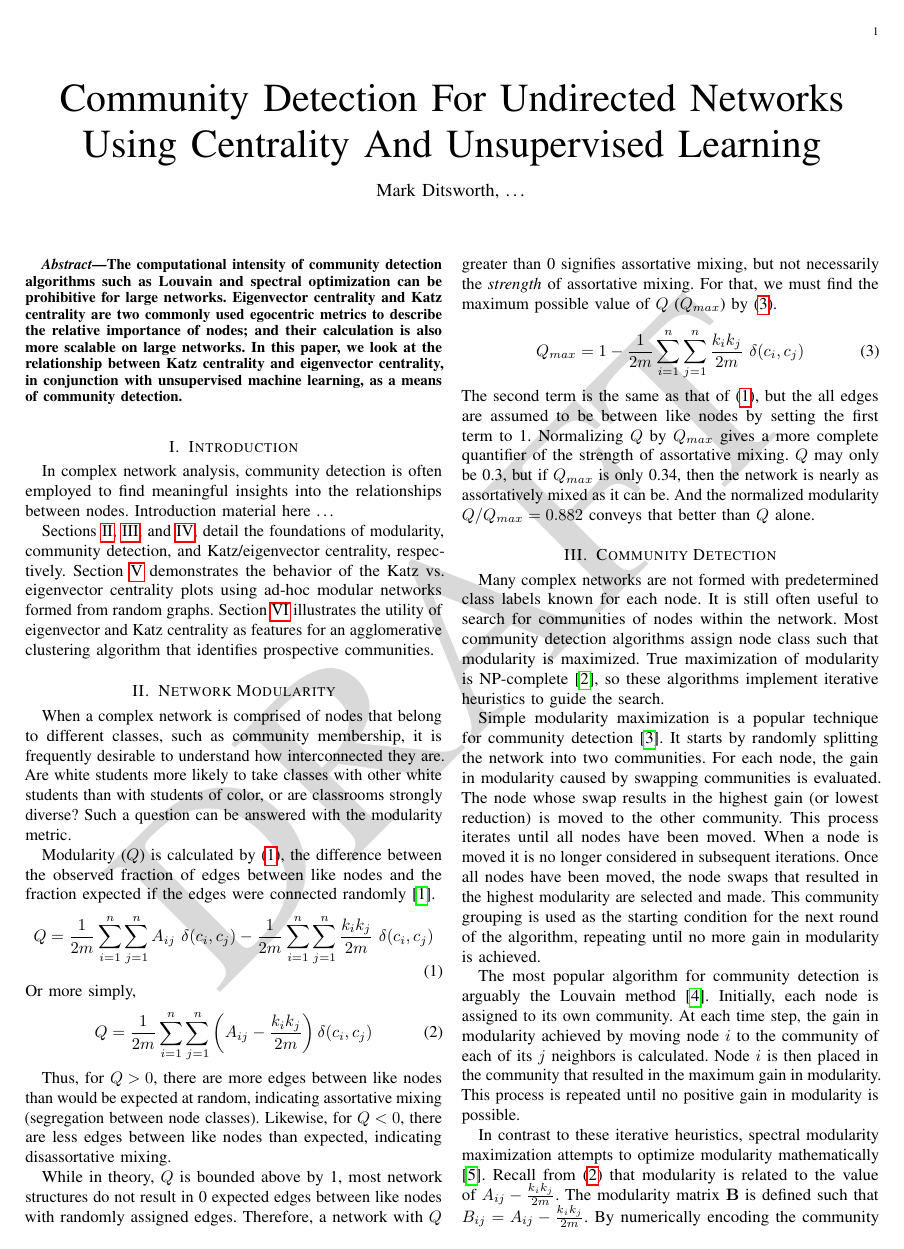
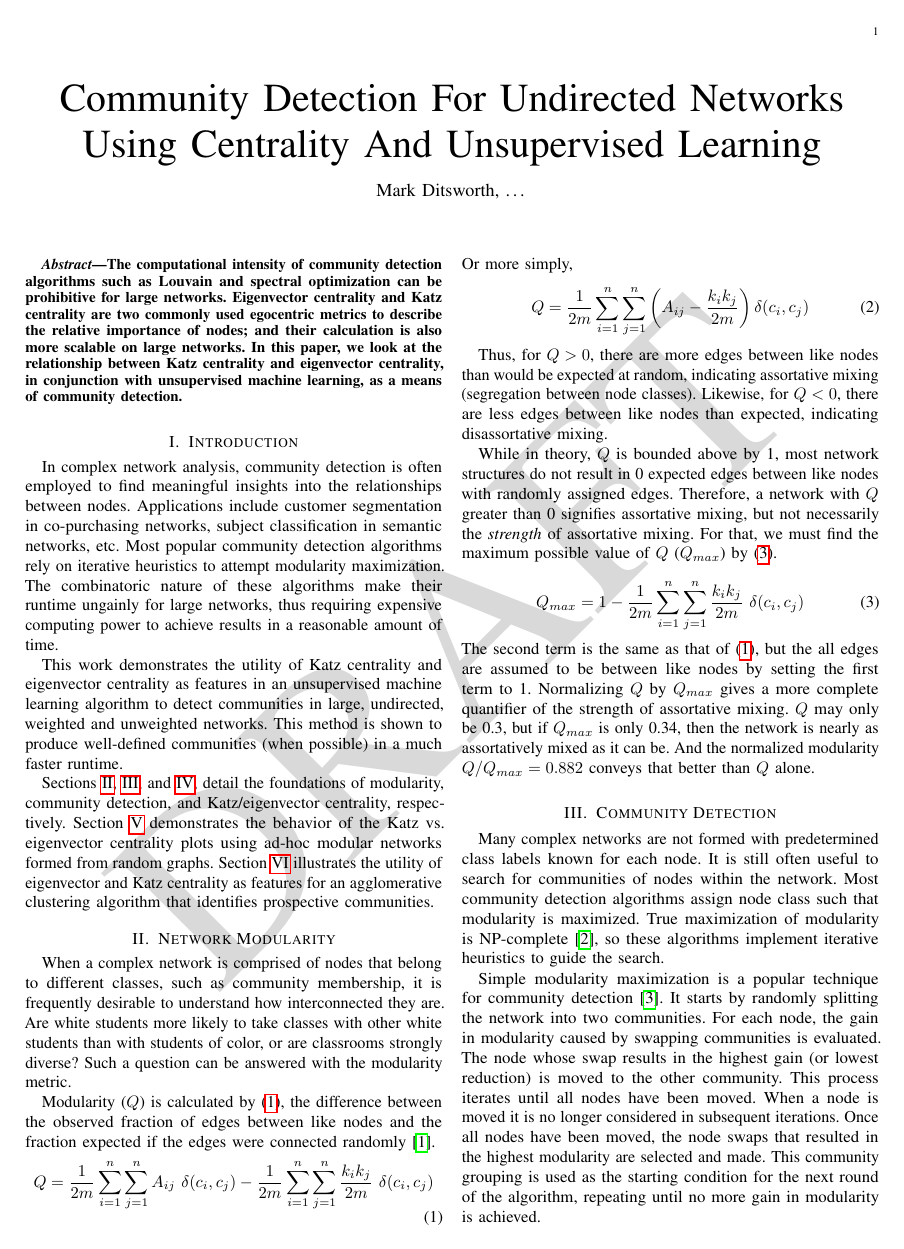
Before and after one commit to markditsworth/ModularityStudy, a LaTeX paper (paper/document.tex): page 1 of 6. Compiled offline with pdfLaTeX; a missing font is replaced by an installed copy or a similar font; a LaTeX package or settings file that is missing is left out.

Commit message:
added introduction

```diff
--- a/paper/document.tex
+++ b/paper/document.tex
@@ -27,7 +27,9 @@
 
 	\section{Introduction}
 	In complex network analysis, community detection is often employed to find meaningful insights into the relationships between nodes.
-	Introduction material here \textellipsis
+	Applications include customer segmentation in co-purchasing networks, subject classification in semantic networks, etc. Most popular community detection algorithms rely on iterative heuristics to attempt modularity maximization. The combinatoric nature of these algorithms make their runtime ungainly for large networks, thus requiring expensive computing power to achieve results in a reasonable amount of time.
+
+	This work demonstrates the utility of Katz centrality and eigenvector centrality as features in an unsupervised machine learning algorithm to detect communities in large, undirected, weighted and unweighted networks. This method is shown to produce well-defined communities (when possible) in a much faster runtime.
 
 	Sections \ref{s:mod}, \ref{s:com}, and \ref{s:cent}, detail the foundations of modularity, community detection, and Katz/eigenvector centrality, respectively. Section \ref{s:randomGraphs} demonstrates the behavior of the Katz vs. eigenvector centrality plots using ad-hoc modular networks formed from random graphs. Section \ref{s:realWorld} illustrates the utility of eigenvector and Katz centrality as features for an agglomerative clustering algorithm  that identifies prospective communities.
 
```
Also changed, not shown: paper/document.pdf, paper/document.tex (14 more changed lines), 3 other files.
